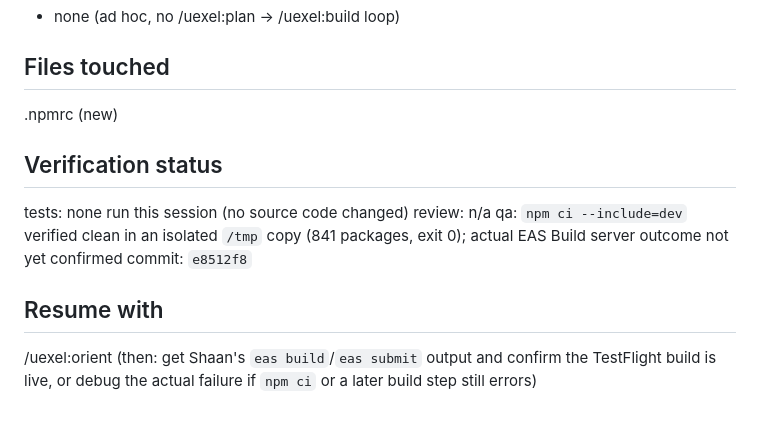
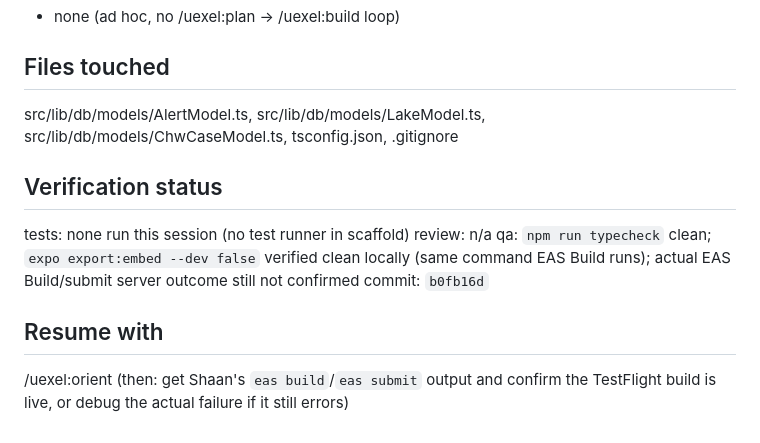
Before and after one commit to uExel/cryohealth-app, a Markdown page: docs/ai/HANDOFF.md, the part around one of its changes. Rendered like a GitHub page.

Commit message:
docs(handoff): record WatermelonDB decorator/Babel bundling fix, archive prior handoff
Co-Authored-By: Claude Sonnet 5 <noreply@anthropic.com>

```diff
--- a/docs/ai/HANDOFF.md
+++ b/docs/ai/HANDOFF.md
@@ -64,14 +79,15 @@ assume it's the same React-19 peer conflict.
 - none (ad hoc, no /uexel:plan → /uexel:build loop)
 
 ## Files touched
-.npmrc (new)
+src/lib/db/models/AlertModel.ts, src/lib/db/models/LakeModel.ts,
+src/lib/db/models/ChwCaseModel.ts, tsconfig.json, .gitignore
 
 ## Verification status
-tests: none run this session (no source code changed)  review: n/a  qa: `npm ci
---include=dev` verified clean in an isolated `/tmp` copy (841 packages, exit 0); actual
-EAS Build server outcome not yet confirmed  commit: `e8512f8`
+tests: none run this session (no test runner in scaffold)  review: n/a  qa: `npm run
+typecheck` clean; `expo export:embed --dev false` verified clean locally (same command
+EAS Build runs); actual EAS Build/submit server outcome still not confirmed  commit:
+`b0fb16d`
 
 ## Resume with
 /uexel:orient   (then: get Shaan's `eas build`/`eas submit` output and confirm the
-TestFlight build is live, or debug the actual failure if `npm ci` or a later build step
-still errors)
+TestFlight build is live, or debug the actual failure if it still errors)
```
Also changed, not shown: other parts of docs/ai/HANDOFF.md (+60 -45 lines), 1 other file.
